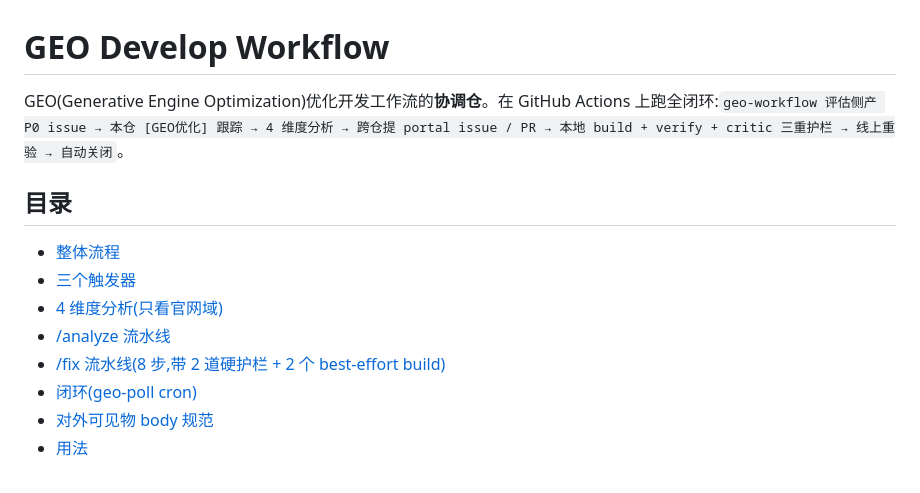
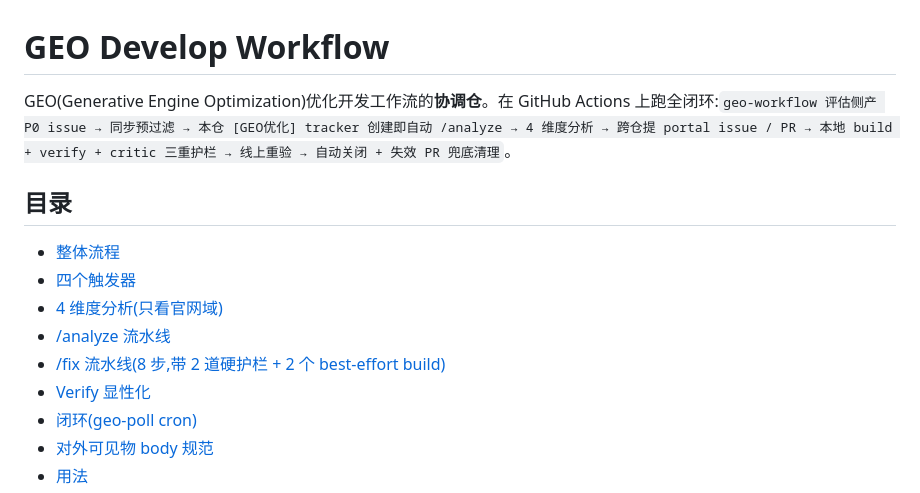
Before and after one commit to zjwmiao/daily-check, a Markdown page: README.md, the part around one of its changes. Rendered like a GitHub page.

```diff
--- a/README.md
+++ b/README.md
@@ -1,14 +1,15 @@
 # GEO Develop Workflow
 
-GEO(Generative Engine Optimization)优化开发工作流的**协调仓**。在 GitHub Actions 上跑全闭环:`geo-workflow 评估侧产 P0 issue → 本仓 [GEO优化] 跟踪 → 4 维度分析 → 跨仓提 portal issue / PR → 本地 build + verify + critic 三重护栏 → 线上重验 → 自动关闭`。
+GEO(Generative Engine Optimization)优化开发工作流的**协调仓**。在 GitHub Actions 上跑全闭环:`geo-workflow 评估侧产 P0 issue → 同步预过滤 → 本仓 [GEO优化] tracker 创建即自动 /analyze → 4 维度分析 → 跨仓提 portal issue / PR → 本地 build + verify + critic 三重护栏 → 线上重验 → 自动关闭 + 失效 PR 兜底清理`。
 
 ## 目录
 
 - [整体流程](#整体流程)
-- [三个触发器](#三个触发器)
+- [四个触发器](#四个触发器)
 - [4 维度分析(只看官网域)](#4-维度分析只看官网域)
 - [/analyze 流水线](#analyze-流水线)
 - [/fix 流水线(8 步,带 2 道硬护栏 + 2 个 best-effort build)](#fix-流水线8-步带-2-道硬护栏--2-个-best-effort-build)
+- [Verify 显性化](#verify-显性化)
 - [闭环(geo-poll cron)](#闭环geo-poll-cron)
 - [对外可见物 body 规范](#对外可见物-body-规范)
 - [用法](#用法)
```
Also changed, not shown: other parts of README.md (+52 -22 lines).
